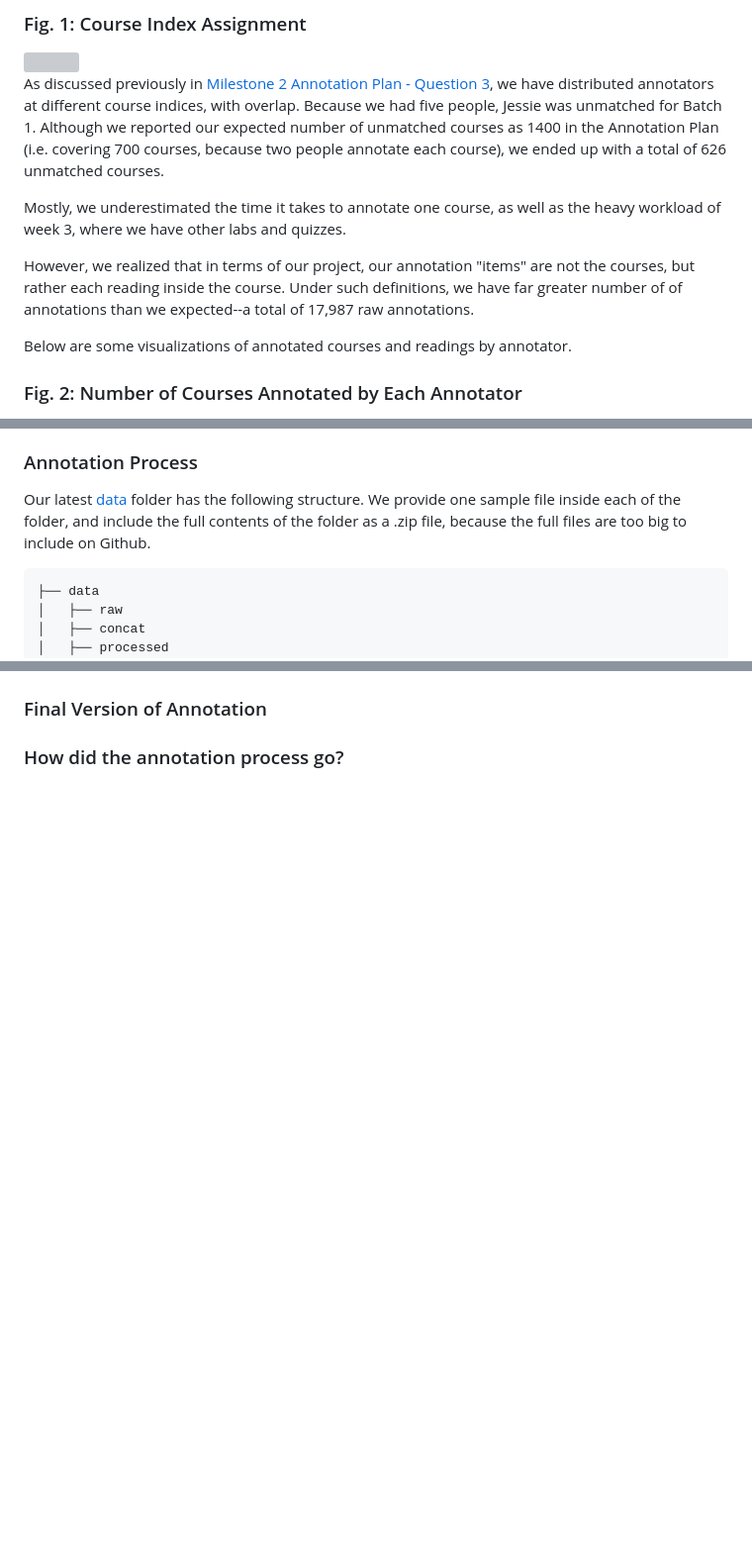
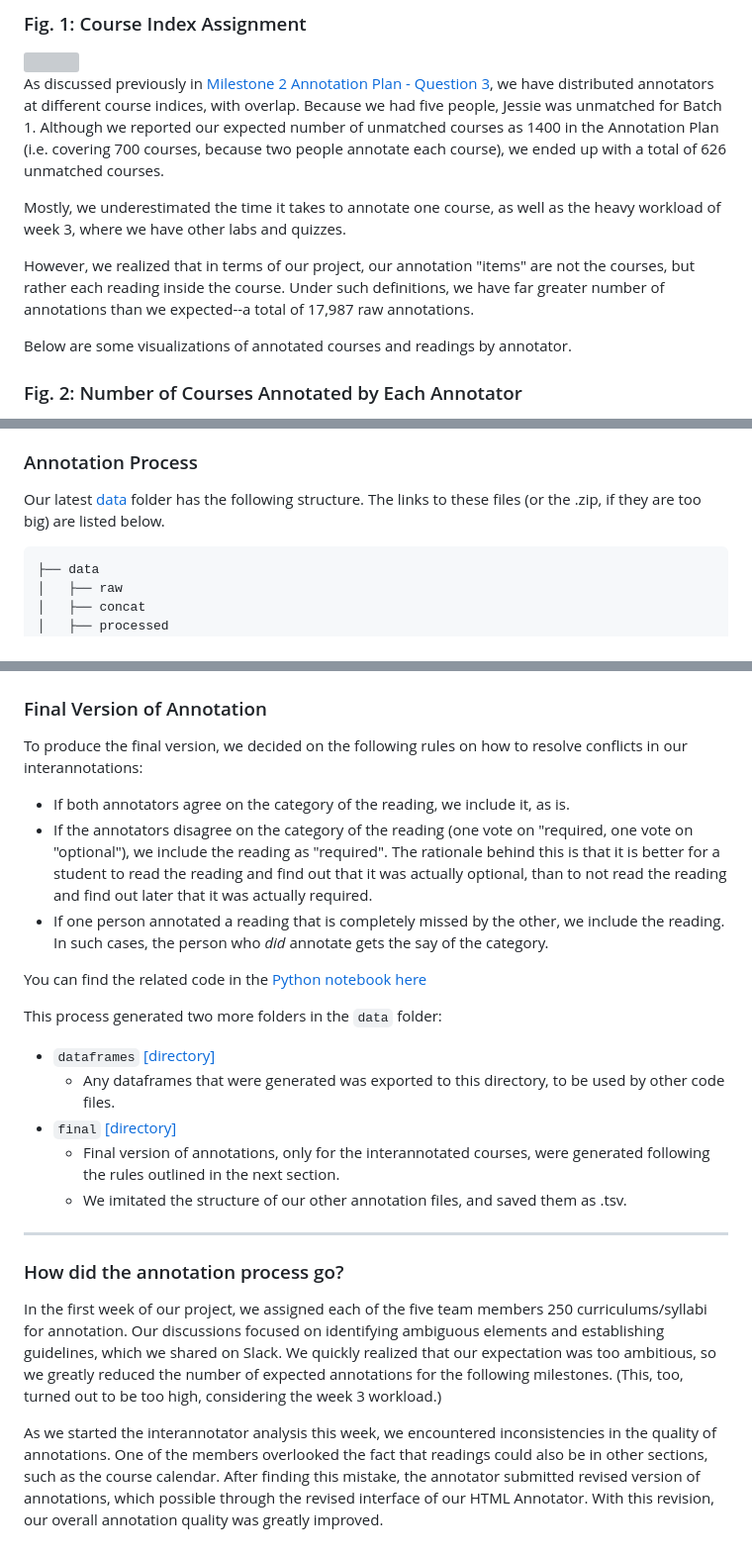
Before and after one commit to jaeihn/Corpus-Annotation-MIT-OpenCourseware, a Markdown page: milestone_3/annotation_explanation.md, 3 parts joined by grey strips. Shown: that part at 99% size. Rendered like a GitHub page; blank space fills up the shorter version; grey boxes are pictures that could not be loaded.

````diff
--- a/milestone_3/annotation_explanation.md
+++ b/milestone_3/annotation_explanation.md
@@ -10,7 +10,7 @@ As discussed previously in [Milestone 2 Annotation Plan - Question 3](https://gi
 
 Mostly, we underestimated the time it takes to annotate one course, as well as the heavy workload of week 3, where we have other labs and quizzes.
 
-However, we realized that in terms of our project, our annotation "items" are not the courses, but rather each reading inside the course. Under such definitions, we have far greater number of of annotations than we expected--a total of 17,987 raw annotations.
+However, we realized that in terms of our project, our annotation "items" are not the courses, but rather each reading inside the course. Under such definitions, we have far greater number of annotations than we expected--a total of 17,987 raw annotations.
 
 Below are some visualizations of annotated courses and readings by annotator.
 
@@ -41,7 +43,7 @@ These matching courses will be the basis of our [Interannotor Agreement Study].
 
 ### Annotation Process
 
-Our latest [data](https://github.ubc.ca/MDS-CL-2022-23/COLX523_BiyaIvanJaeJessieMin/tree/master/data) folder has the following structure. We provide one sample file inside each of the folder, and include the full contents of the folder as a .zip file, because the full files are too big to include on Github.
+Our latest [data](https://github.ubc.ca/MDS-CL-2022-23/COLX523_BiyaIvanJaeJessieMin/tree/master/data) folder has the following structure. The links to these files (or the .zip, if they are too big) are listed below.
 
 ```
 ├── data
@@ -88,6 +94,25 @@ Our latest [data](https://github.ubc.ca/MDS-CL-2022-23/COLX523_BiyaIvanJaeJessie
 
 ### Final Version of Annotation
 
+To produce the final version, we decided on the following rules on how to resolve conflicts in our interannotations:
 
+- If both annotators agree on the category of the reading, we include it, as is.
+- If the annotators disagree on the category of the reading (one vote on "required, one vote on "optional"), we include the reading as "required". The rationale behind this is that it is better for a student to read the reading and find out that it was actually optional, than to not read the reading and find out later that it was actually required.
+- If one person annotated a reading that is completely missed by the other, we include the reading. In such cases, the person who _did_ annotate gets the say of the category.
+
+You can find the related code in the [Python notebook here](https://github.ubc.ca/MDS-CL-2022-23/COLX523_BiyaIvanJaeJessieMin/blob/master/milestone_3/final_annotations.ipynb)
+
+This process generated two more folders in the `data` folder:
+- `dataframes` [[directory]](https://github.ubc.ca/MDS-CL-2022-23/COLX523_BiyaIvanJaeJessieMin/tree/jae/data/dataframes)
+  - Any dataframes that were generated was exported to this directory, to be used by other code files.
+- `final` [[directory]](https://github.ubc.ca/MDS-CL-2022-23/COLX523_BiyaIvanJaeJessieMin/tree/jae/data/final)
+  - Final version of annotations, only for the interannotated courses, were generated following the rules outlined in the next section.
+  - We imitated the structure of our other annotation files, and saved them as .tsv.
+
+------
 
 ### How did the annotation process go?
+
+In the first week of our project, we assigned each of the five team members 250 curriculums/syllabi for annotation. Our discussions focused on identifying ambiguous elements and establishing guidelines, which we shared on Slack. We quickly realized that our expectation was too ambitious, so we greatly reduced the number of expected annotations for the following milestones. (This, too, turned out to be too high, considering the week 3 workload.)
+
+As we started the interannotator analysis this week, we encountered inconsistencies in the quality of annotations. One of the members overlooked the fact that readings could also be in other sections, such as the course calendar. After finding this mistake, the annotator submitted revised version of annotations, which possible through the revised interface of our HTML Annotator. With this revision, our overall annotation quality was greatly improved.
````
Also changed, not shown: other parts of milestone_3/annotation_explanation.md (+17 -11 lines).
